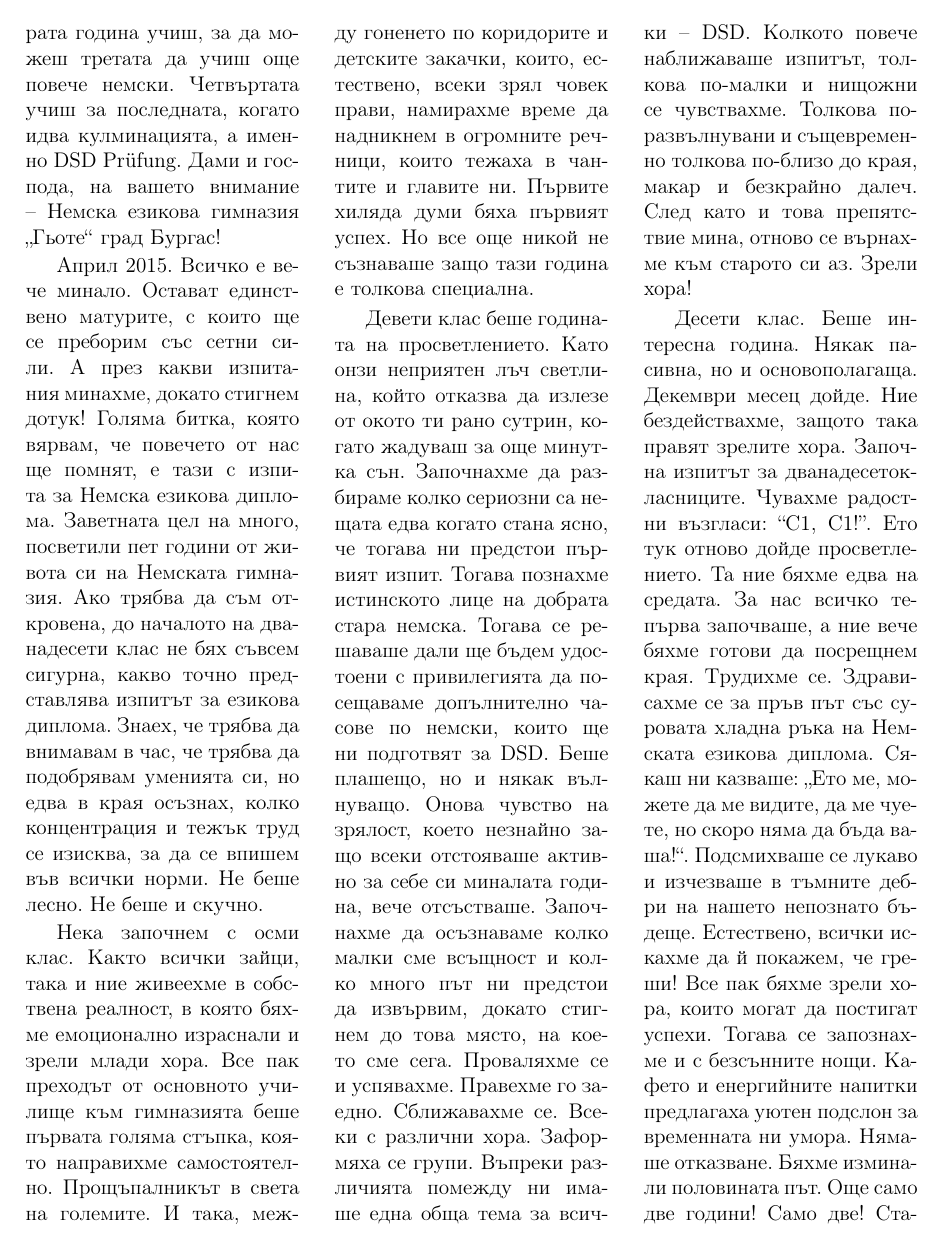
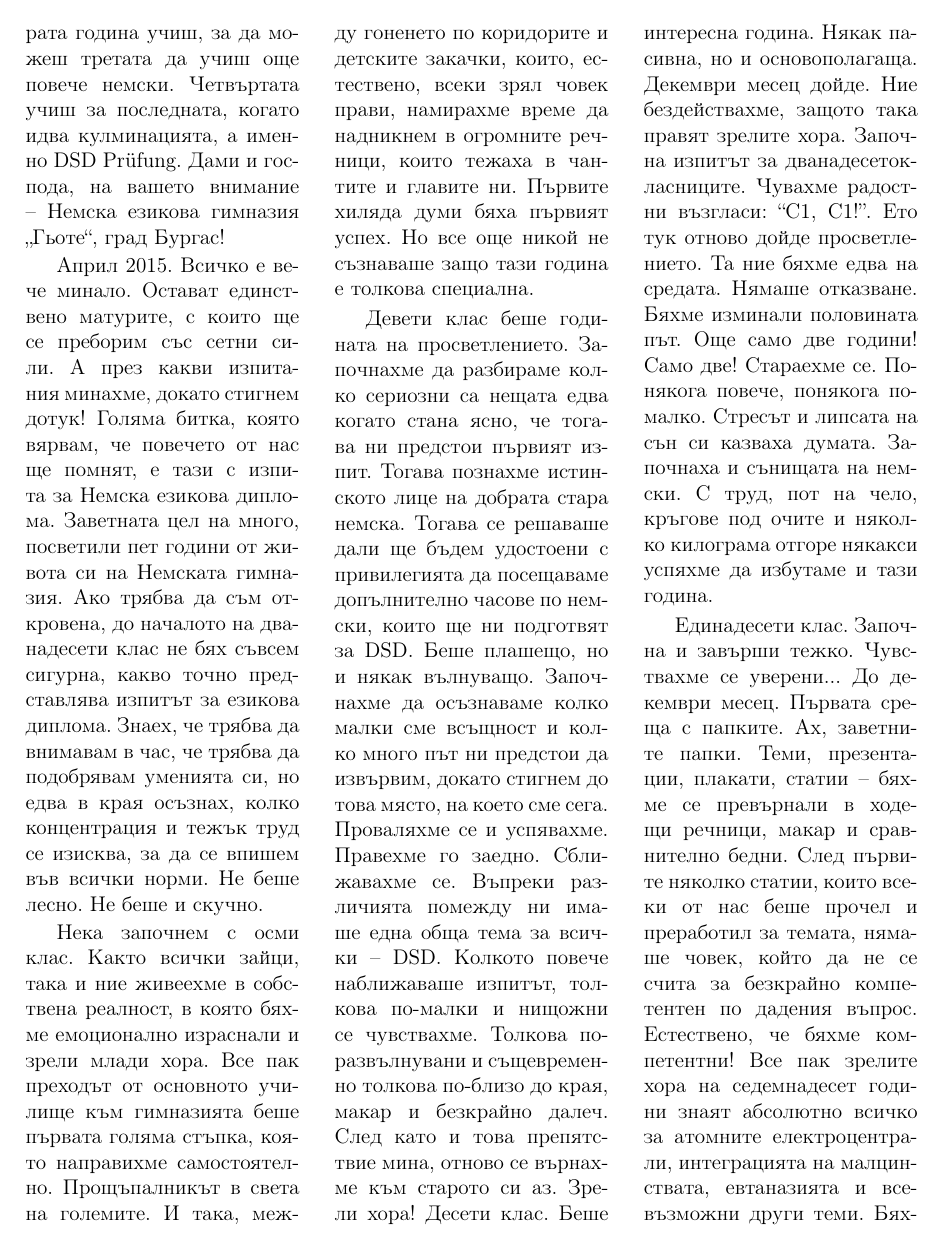
Before and after one commit to zlatan/zeitung, a LaTeX document (55 Jahre/zeitung.tex, which reads 55 Jahre/DSD/main.tex): page 11 of 30. Compiled offline with pdfLaTeX; a LaTeX package or settings file that is missing is left out.

Commit message:
Update main.tex

```diff
--- a/55 Jahre/DSD/main.tex
+++ b/55 Jahre/DSD/main.tex
@@ -5,53 +4,14 @@
-следващите четири. Втората година учиш, за да можеш третата да учиш още повече
-немски. Четвъртата учиш за последната, когато идва кулминацията, а именно  DSD
-Prüfung. Дами и господа, на вашето внимание – Немска езикова гимназия „Гьоте“
-град Бургас!
+Учиш, за да влезеш там. Първата година учиш немски, за да положиш основите за следващите четири. Втората година учиш, за да можеш третата да учиш още повече немски. Четвъртата учиш за последната, когато идва кулминацията, а именно  DSD Prüfung. Дами и господа, на вашето внимание – Немска езикова гимназия „Гьоте“, град Бургас!
 
-Април 2015. Всичко е вече минало. Остават единствено матурите, с които ще се
-преборим със сетни сили. А през какви изпитания минахме, докато стигнем дотук!
-Голяма битка, която вярвам, че повечето от нас ще помнят, е тази с изпита за
-Немска езикова диплома. Заветната цел на много, посветили пет години от живота
-си на Немската гимназия. Ако трябва да съм  откровена, до началото на
-дванадесети клас не бях съвсем сигурна,  какво точно представлява изпитът за
-езикова диплома. Знаех, че трябва да внимавам в час, че трябва да подобрявам
-уменията си, но едва в края осъзнах, колко концентрация и тежък труд се изисква,
-за да се впишем във всички норми. Не беше лесно. Не беше и скучно.
+Април 2015. Всичко е вече минало. Остават единствено матурите, с които ще се преборим със сетни сили. А през какви изпитания минахме, докато стигнем дотук! Голяма битка, която вярвам, че повечето от нас ще помнят, е тази с изпита за Немска езикова диплома. Заветната цел на много, посветили пет години от живота си на Немската гимназия. Ако трябва да съм  откровена, до началото на дванадесети клас не бях съвсем сигурна,  какво точно представлява изпитът за езикова диплома. Знаех, че трябва да внимавам в час, че трябва да подобрявам уменията си, но едва в края осъзнах, колко концентрация и тежък труд се изисква, за да се впишем във всички норми. Не беше лесно. Не беше и скучно.
 
-Нека започнем с осми клас. Както всички зайци, така и ние живеехме в собствена
-реалност, в която бяхме емоционално израснали и зрели млади хора. Все пак
-преходът от основното училище към гимназията беше първата голяма стъпка, която
-направихме самостоятелно. Прощъпалникът в света на големите. И така, между
-гоненето по коридорите и детските закачки, които, естествено, всеки зрял човек
-прави, намирахме време да надникнем в огромните речници, които тежаха в чантите
-и главите ни. Първите хиляда думи бяха първият успех. Но все още никой не
-съзнаваше защо тази година е толкова специална.
+Нека започнем с осми клас. Както всички зайци, така и ние живеехме в собствена реалност, в която бяхме емоционално израснали и зрели млади хора. Все пак преходът от основното училище към гимназията беше първата голяма стъпка, която направихме самостоятелно. Прощъпалникът в света на големите. И така, между
+гоненето по коридорите и детските закачки, които, естествено, всеки зрял човек прави, намирахме време да надникнем в огромните речници, които тежаха в чантите и главите ни. Първите хиляда думи бяха първият успех. Но все още никой не съзнаваше защо тази година е толкова специална.
 
-Девети клас беше годината на просветлението. Като онзи неприятен лъч светлина,
-който отказва да излезе от окото ти рано сутрин, когато жадуваш за още минутка
-сън. Започнахме да разбираме колко сериозни са нещата едва когато стана ясно, че
-тогава ни предстои първият изпит. Тогава познахме истинското лице на добрата
-стара немска. Тогава се решаваше дали ще бъдем удостоени с привилегията да
-посещаваме допълнително часове по немски, които ще ни подготвят за DSD. Беше
-плашещо, но и някак вълнуващо. Онова чувство на зрялост, което незнайно защо
-всеки отстояваше активно за себе си миналата година, вече отсъстваше. Започнахме
-да осъзнаваме колко малки сме всъщност и колко много път ни предстои да
-извървим, докато стигнем до това място, на което сме сега. Проваляхме се и
-успявахме. Правехме го заедно. Сближавахме се. Всеки с различни хора. Заформяха
-се групи. Въпреки различията помежду ни имаше една обща тема за всички – DSD.
-Колкото повече наближаваше изпитът, толкова по-малки и нищожни се чувствахме.
-Толкова по-развълнувани и същевременно толкова по-близо до края, макар и
-безкрайно далеч. След като и това препятствие мина, отново се върнахме към
-старото си аз. Зрели хора!
-
-Десети клас. Беше интересна година. Някак пасивна, но и основополагаща. Декември
-месец дойде. Ние бездействахме, защото така правят зрелите хора. Започна изпитът
-за дванадесетокласниците. Чувахме радостни възгласи: “C1, C1!”. Ето тук отново
-дойде просветлението. Та ние бяхме едва на средата. За нас всичко тепърва
-започваше, а ние вече бяхме готови да посрещнем края. Трудихме се. Здрависахме
-се за пръв път със суровата хладна ръка на Немската езикова диплома. Сякаш ни
-казваше: „Ето ме, можете да ме видите, да ме чуете, но скоро няма да бъда
-ваша!“. Подсмихваше се лукаво и изчезваше в тъмните дебри на нашето непознато
-бъдеще.  Естествено, всички искахме да й покажем, че греши! Все пак бяхме зрели
-хора, които могат да постигат успехи. Тогава се запознахме и с безсънните нощи.
-Кафето и енергийните напитки предлагаха уютен подслон за временната ни умора.
-Нямаше отказване. Бяхме изминали половината път. Още само две години! Само две!
+Девети клас беше годината на просветлението. Започнахме да разбираме колко сериозни са нещата едва когато стана ясно, че
+тогава ни предстои първият изпит. Тогава познахме истинското лице на добрата стара немска. Тогава се решаваше дали ще бъдем удостоени с привилегията да посещаваме допълнително часове по немски, които ще ни подготвят за DSD. Беше плашещо, но и някак вълнуващо.
+Започнахме да осъзнаваме колко малки сме всъщност и колко много път ни предстои да извървим, докато стигнем до това място, на което сме сега. Проваляхме се и успявахме. Правехме го заедно. Сближавахме се.  Въпреки различията помежду ни имаше една обща тема за всички – DSD.
+Колкото повече наближаваше изпитът, толкова по-малки и нищожни се чувствахме. Толкова по-развълнувани и същевременно толкова по-близо до края, макар и безкрайно далеч. След като и това препятствие мина, отново се върнахме към старото си аз. Зрели хора!
+Десети клас. Беше интересна година. Някак пасивна, но и основополагаща. Декември месец дойде. Ние бездействахме, защото така правят зрелите хора. Започна изпитът за дванадесетокласниците. Чувахме радостни възгласи: “C1, C1!”. Ето тук отново
+дойде просветлението. Та ние бяхме едва на средата. Нямаше отказване. Бяхме изминали половината път. Още само две години! Само две!
+Стараехме се. Понякога повече, понякога по-малко. Стресът и липсата на сън си казваха думата. Започнаха и сънищата на немски.  С труд, пот на чело, кръгове под очите и няколко килограма отгоре някакси
@@ -62,2 +18,4 @@ Prüfung. Дами и господа, на вашето внимание – Н
 успяхме да избутаме и тази година.
 
+Единадесети клас. Започна и завърши тежко. Чувствахме се уверени... До декември месец. Първата среща с папките. Ах, заветните папки. Теми, презентации, плакати, статии – бяхме се превърнали в ходещи речници, макар и сравнително бедни. След първите няколко статии, които всеки от нас беше прочел и преработил за темата, нямаше човек, който да не се счита за безкрайно компетентен по дадения въпрос.
+Естествено, че бяхме компетентни! Все пак зрелите хора на седемнадесет години знаят абсолютно всичко за атомните електроцентрали, интеграцията на малцинствата, евтаназията и всевъзможни други теми. Бяхме пораснали – изборът на
```
Also changed, not shown: 55 Jahre/DSD/main.tex (54 more changed lines).
